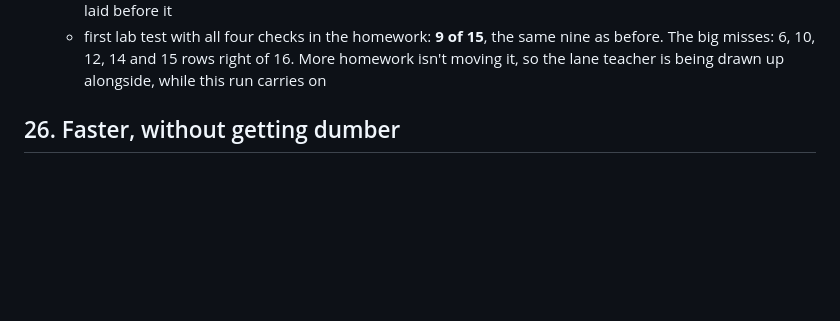
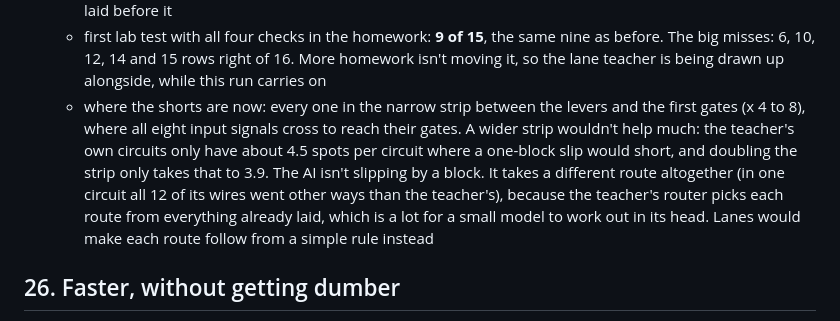
Before and after one commit to raydendejesus/minecraft-ai, a Markdown page: docs/JOURNEY.md, the part around the change. Drawn GitHub-style; blank space fills up the shorter version.

Commit message:
Journey: where the AI's circuit shorts are and why lanes
Co-Authored-By: Claude Opus 5.5 <noreply@anthropic.com>

```diff
--- a/docs/JOURNEY.md
+++ b/docs/JOURNEY.md
@@ -369,6 +369,14 @@ block, more for turns and climbs.
   - first lab test with all four checks in the homework: **9 of 15**, the same nine as before.
     The big misses: 6, 10, 12, 14 and 15 rows right of 16. More homework isn't moving it, so the
     lane teacher is being drawn up alongside, while this run carries on
+  - where the shorts are now: every one in the narrow strip between the levers and the first
+    gates (x 4 to 8), where all eight input signals cross to reach their gates. A wider strip
+    wouldn't help much: the teacher's own circuits only have about 4.5 spots per circuit where a
+    one-block slip would short, and doubling the strip only takes that to 3.9. The AI isn't
+    slipping by a block. It takes a different route altogether (in one circuit all 12 of its
+    wires went other ways than the teacher's), because the teacher's router picks each route from
+    everything already laid, which is a lot for a small model to work out in its head. Lanes
+    would make each route follow from a simple rule instead
 
 ## 26. Faster, without getting dumber
 Rayden: Minecraft can't wait 5 seconds between actions, but don't lose smarts for speed. The
```
